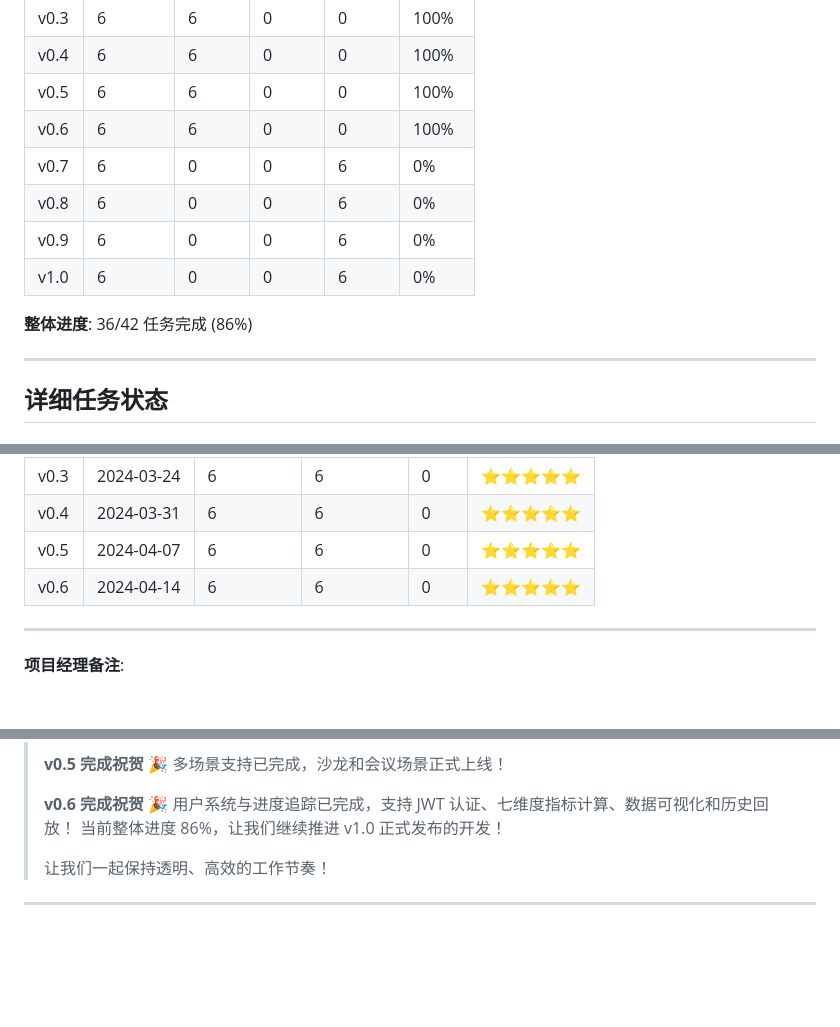
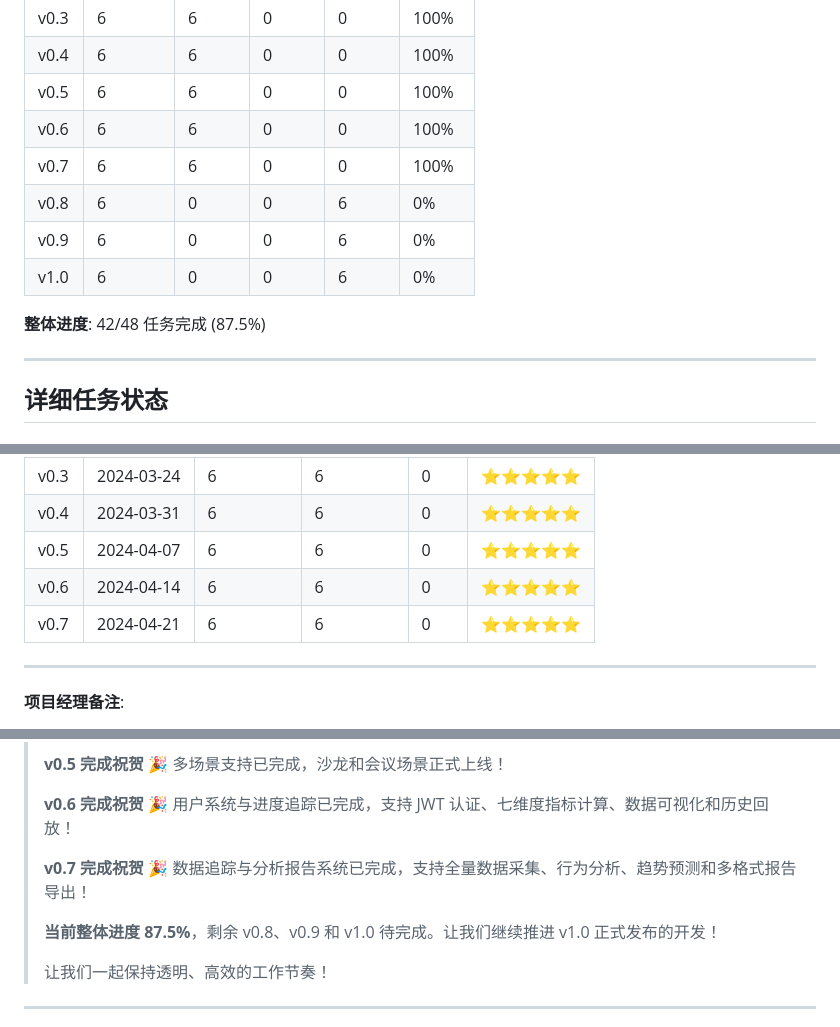
Before and after one commit to chenTerry/SpeakWise, a Markdown page: planning/TASK_STATUS.md, 3 parts joined by grey strips. Drawn GitHub-style; blank space fills up the shorter version.

```diff
--- a/planning/TASK_STATUS.md
+++ b/planning/TASK_STATUS.md
@@ -10,12 +10,12 @@
 | v0.4 | 6 | 6 | 0 | 0 | 100% |
 | v0.5 | 6 | 6 | 0 | 0 | 100% |
 | v0.6 | 6 | 6 | 0 | 0 | 100% |
-| v0.7 | 6 | 0 | 0 | 6 | 0% |
+| v0.7 | 6 | 6 | 0 | 0 | 100% |
 | v0.8 | 6 | 0 | 0 | 6 | 0% |
 | v0.9 | 6 | 0 | 0 | 6 | 0% |
 | v1.0 | 6 | 0 | 0 | 6 | 0% |
 
-**整体进度**: 36/42 任务完成 (86%)
+**整体进度**: 42/48 任务完成 (87.5%)
 
 ---
 
@@ -360,6 +398,7 @@ git push origin v0.2
 | v0.4 | 2024-03-31 | 6 | 6 | 0 | ⭐⭐⭐⭐⭐ |
 | v0.5 | 2024-04-07 | 6 | 6 | 0 | ⭐⭐⭐⭐⭐ |
 | v0.6 | 2024-04-14 | 6 | 6 | 0 | ⭐⭐⭐⭐⭐ |
+| v0.7 | 2024-04-21 | 6 | 6 | 0 | ⭐⭐⭐⭐⭐ |
 
 ---
 
@@ -388,7 +427,11 @@ git push origin v0.2
 >
 > **v0.6 完成祝贺** 🎉
 > 用户系统与进度追踪已完成，支持 JWT 认证、七维度指标计算、数据可视化和历史回放！
-> 当前整体进度 86%，让我们继续推进 v1.0 正式发布的开发！
+>
+> **v0.7 完成祝贺** 🎉
+> 数据追踪与分析报告系统已完成，支持全量数据采集、行为分析、趋势预测和多格式报告导出！
+>
+> **当前整体进度 87.5%**，剩余 v0.8、v0.9 和 v1.0 待完成。让我们继续推进 v1.0 正式发布的开发！
 >
 > 让我们一起保持透明、高效的工作节奏！
 
```
Also changed, not shown: other parts of planning/TASK_STATUS.md (+39 -1 lines).
